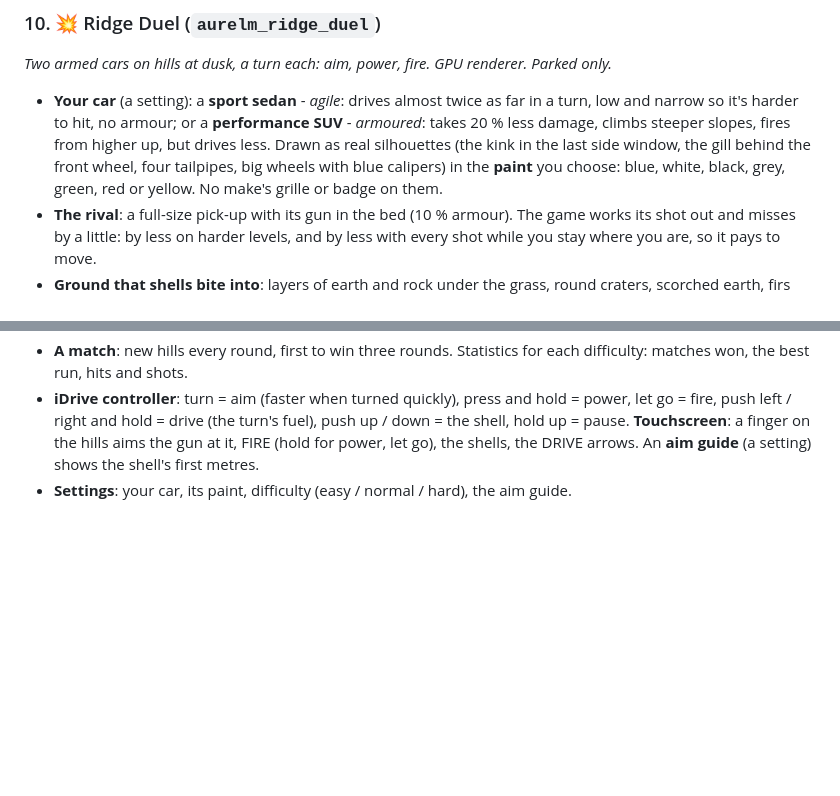
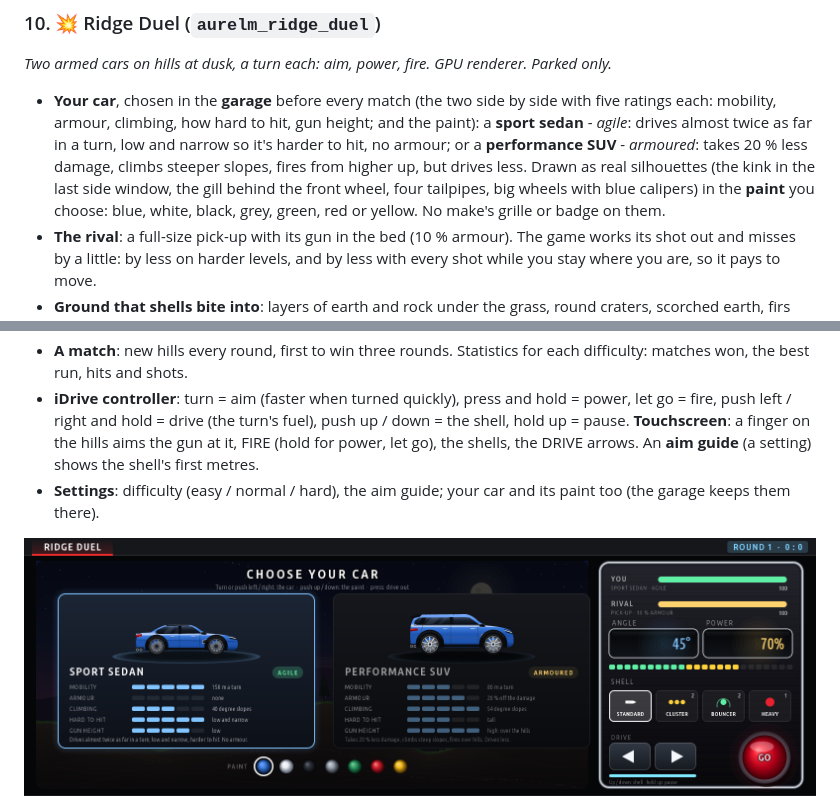
Before and after one commit to aurelmarius/bmw-games, a Markdown page: README.md, 2 parts joined by grey strips. GitHub-like rendering; pictures changed too: docs/screenshots/ridge_duel-aim.png, docs/screenshots/ridge_duel-choose.png (added); blank space fills up the shorter version.

```diff
--- a/README.md
+++ b/README.md
@@ -159,14 +159,15 @@ The car apps (Engine Care, Hybrid Cost) are in [aurelmarius/bmw-apps](https://gi
 ### 10. 💥 Ridge Duel (`aurelm_ridge_duel`)
 *Two armed cars on hills at dusk, a turn each: aim, power, fire. GPU renderer. Parked only.*
 
-* **Your car** (a setting): a **sport sedan** - *agile*: drives almost twice as far in a turn, low and narrow so it's harder to hit, no armour; or a **performance SUV** - *armoured*: takes 20 % less damage, climbs steeper slopes, fires from higher up, but drives less. Drawn as real silhouettes (the kink in the last side window, the gill behind the front wheel, four tailpipes, big wheels with blue calipers) in the **paint** you choose: blue, white, black, grey, green, red or yellow. No make's grille or badge on them.
+* **Your car**, chosen in the **garage** before every match (the two side by side with five ratings each: mobility, armour, climbing, how hard to hit, gun height; and the paint): a **sport sedan** - *agile*: drives almost twice as far in a turn, low and narrow so it's harder to hit, no armour; or a **performance SUV** - *armoured*: takes 20 % less damage, climbs steeper slopes, fires from higher up, but drives less. Drawn as real silhouettes (the kink in the last side window, the gill behind the front wheel, four tailpipes, big wheels with blue calipers) in the **paint** you choose: blue, white, black, grey, green, red or yellow. No make's grille or badge on them.
 * **The rival**: a full-size pick-up with its gun in the bed (10 % armour). The game works its shot out and misses by a little: by less on harder levels, and by less with every shot while you stay where you are, so it pays to move.
 * **Ground that shells bite into**: layers of earth and rock under the grass, round craters, scorched earth, firs that burn; the cars settle into the holes. **Wind** (a flag on the hill and the readout) pushes the shells and changes a little every turn.
 * **Four shells**: STANDARD (as many as you like), CLUSTER (splits in three at the top of its flight), BOUNCER (bounces twice before it goes off), HEAVY (a big blast). A direct hit does 15 % more; the blast does less the further it is.
 * **A match**: new hills every round, first to win three rounds. Statistics for each difficulty: matches won, the best run, hits and shots.
 * **iDrive controller**: turn = aim (faster when turned quickly), press and hold = power, let go = fire, push left / right and hold = drive (the turn's fuel), push up / down = the shell, hold up = pause. **Touchscreen**: a finger on the hills aims the gun at it, FIRE (hold for power, let go), the shells, the DRIVE arrows. An **aim guide** (a setting) shows the shell's first metres.
-* **Settings**: your car, its paint, difficulty (easy / normal / hard), the aim guide.
+* **Settings**: difficulty (easy / normal / hard), the aim guide; your car and its paint too (the garage keeps them there).
 
+![Ridge Duel - the garage: which car, which paint](docs/screenshots/ridge_duel-choose.png)
 ![Ridge Duel - your turn: the sport sedan aims over the hill, a CLUSTER shell chosen](docs/screenshots/ridge_duel-aim.png)
 ![Ridge Duel - the performance SUV in white, a HEAVY shell's direct hit on the pick-up](docs/screenshots/ridge_duel-hit.png)
 <sub>Screenshots drawn by the app on a PC (`tools/screenshots.js`).</sub>
```
Also changed, not shown: docs/screenshots/ridge_duel-hit.png, 3 other files.
